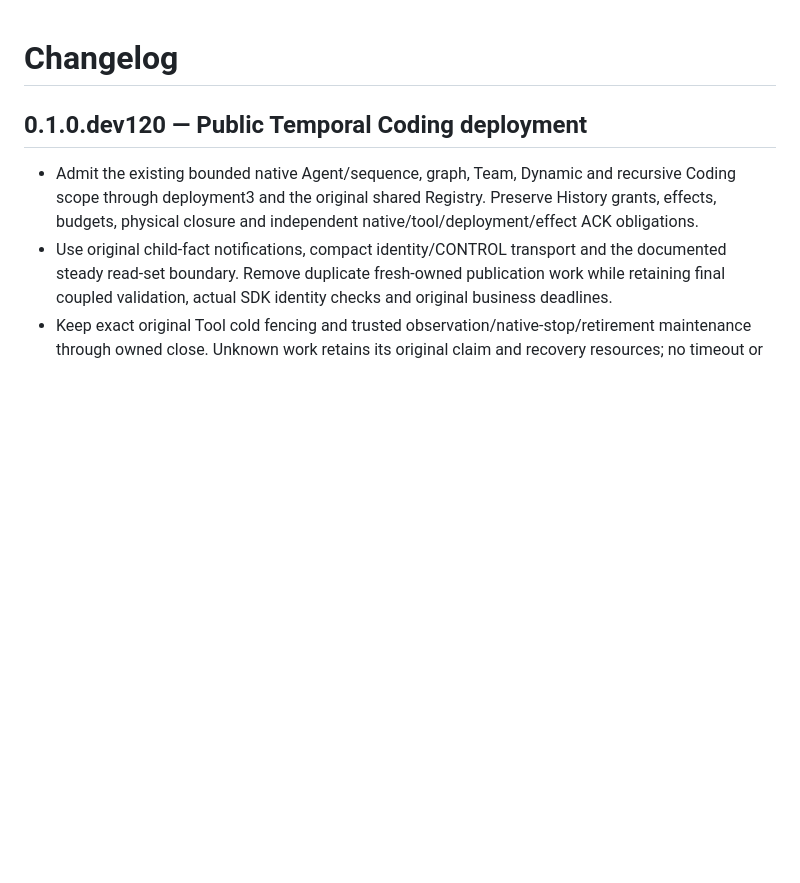
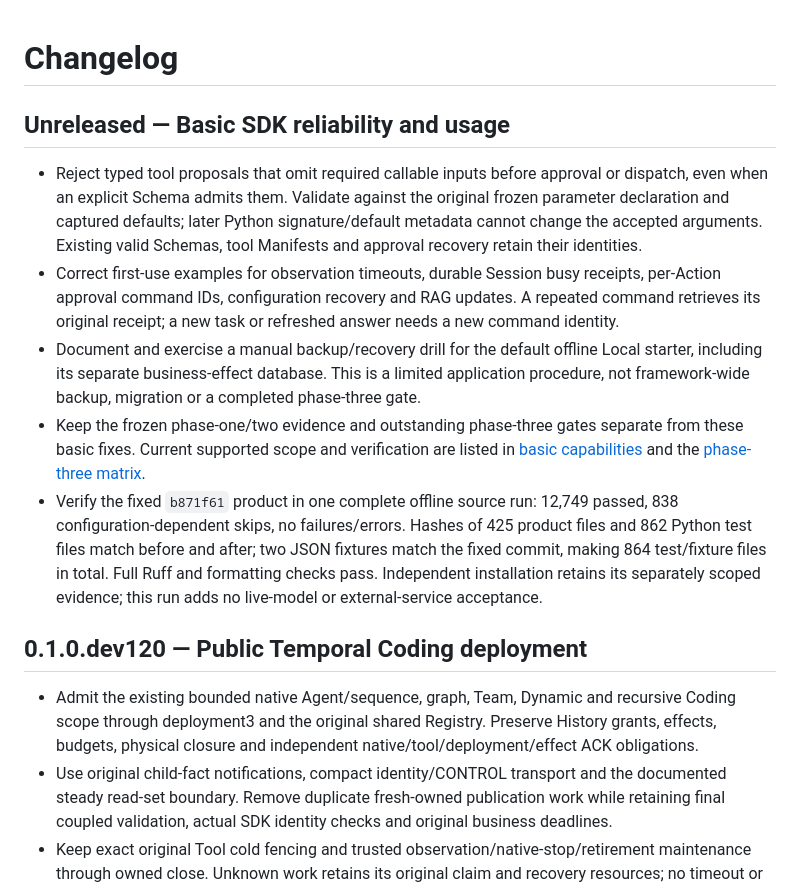
Before and after one commit to RalfNick/ralf-agent, a Markdown page: CHANGELOG.md, the part around the change. Drawn GitHub-style; blank space fills up the shorter version.

Commit message:
docs: record full offline regression for basic SDK fixes
Change-Id: I3252c7e81537462ab3587eda1553f690115061b1

```diff
--- a/CHANGELOG.md
+++ b/CHANGELOG.md
@@ -1,4 +1,12 @@
 # Changelog
+
+## Unreleased — Basic SDK reliability and usage
+
+- Reject typed tool proposals that omit required callable inputs before approval or dispatch, even when an explicit Schema admits them. Validate against the original frozen parameter declaration and captured defaults; later Python signature/default metadata cannot change the accepted arguments. Existing valid Schemas, tool Manifests and approval recovery retain their identities.
+- Correct first-use examples for observation timeouts, durable Session busy receipts, per-Action approval command IDs, configuration recovery and RAG updates. A repeated command retrieves its original receipt; a new task or refreshed answer needs a new command identity.
+- Document and exercise a manual backup/recovery drill for the default offline Local starter, including its separate business-effect database. This is a limited application procedure, not framework-wide backup, migration or a completed phase-three gate.
+- Keep the frozen phase-one/two evidence and outstanding phase-three gates separate from these basic fixes. Current supported scope and verification are listed in [basic capabilities](docs/basic-capabilities.md) and the [phase-three matrix](docs/phase3-support-matrix.md).
+- Verify the fixed `b871f61` product in one complete offline source run: 12,749 passed, 838 configuration-dependent skips, no failures/errors. Hashes of 425 product files and 862 Python test files match before and after; two JSON fixtures match the fixed commit, making 864 test/fixture files in total. Full Ruff and formatting checks pass. Independent installation retains its separately scoped evidence; this run adds no live-model or external-service acceptance.
 
 ## 0.1.0.dev120 — Public Temporal Coding deployment
 
```
Also changed, not shown: docs/basic-capabilities.md (+12 -0 lines), docs/implementation-status.md (+2 -0 lines).
